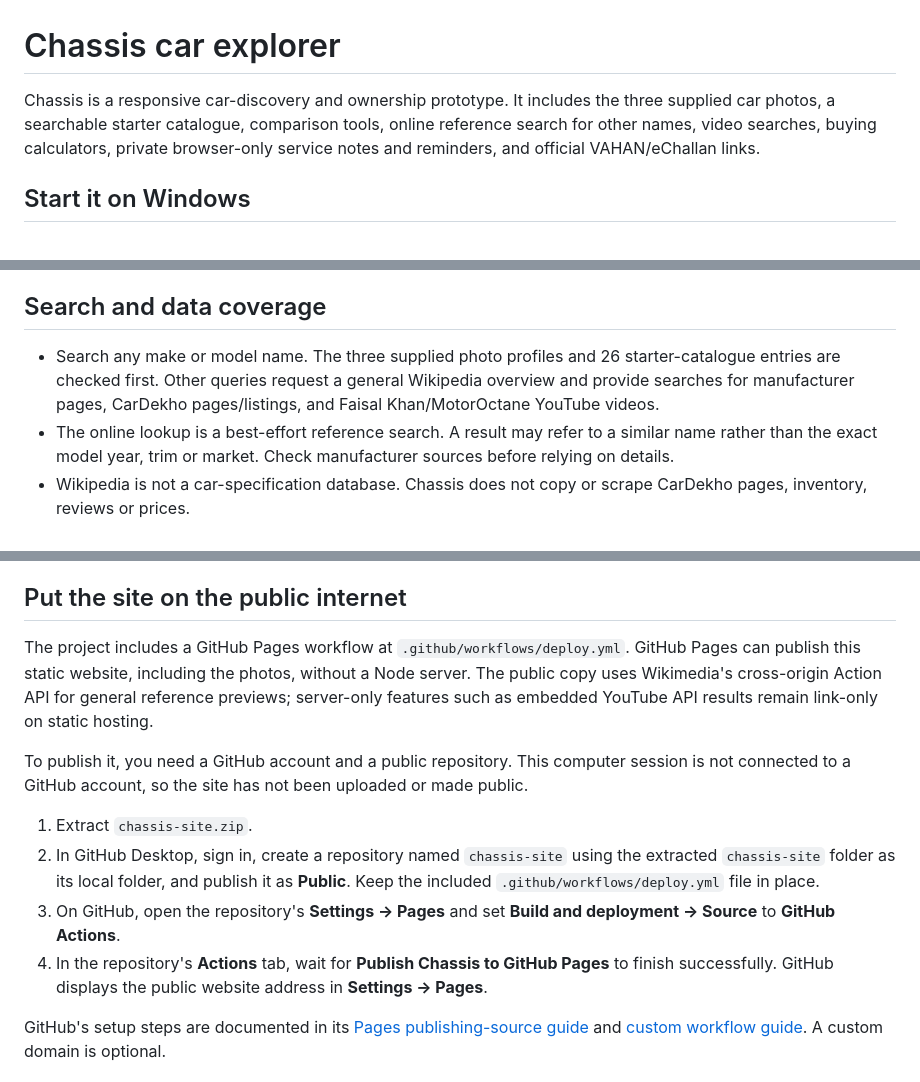
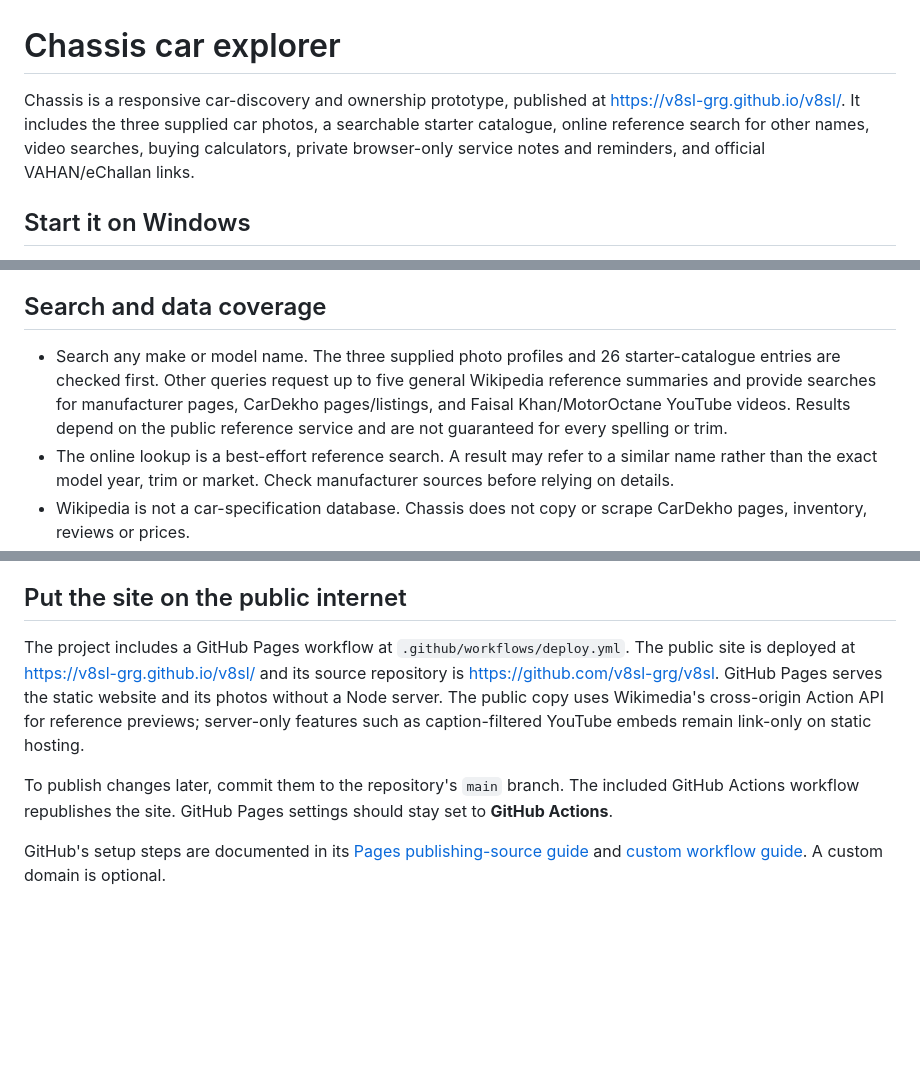
Before and after one commit to autonexuss/v8sl, a Markdown page: README.md, 3 parts joined by grey strips. GitHub-like rendering; blank space fills up the shorter version.

Commit message:
Document live Chassis site and search coverage

```diff
--- a/README.md
+++ b/README.md
@@ -1,6 +1,6 @@
 # Chassis car explorer
 
-Chassis is a responsive car-discovery and ownership prototype. It includes the three supplied car photos, a searchable starter catalogue, comparison tools, online reference search for other names, video searches, buying calculators, private browser-only service notes and reminders, and official VAHAN/eChallan links.
+Chassis is a responsive car-discovery and ownership prototype, published at https://v8sl-grg.github.io/v8sl/. It includes the three supplied car photos, a searchable starter catalogue, online reference search for other names, video searches, buying calculators, private browser-only service notes and reminders, and official VAHAN/eChallan links.
 
 ## Start it on Windows
 
@@ -15,7 +15,7 @@ No package installation is required. The local server uses Node's built-in modul
 
 ## Search and data coverage
 
-- Search any make or model name. The three supplied photo profiles and 26 starter-catalogue entries are checked first. Other queries request a general Wikipedia overview and provide searches for manufacturer pages, CarDekho pages/listings, and Faisal Khan/MotorOctane YouTube videos.
+- Search any make or model name. The three supplied photo profiles and 26 starter-catalogue entries are checked first. Other queries request up to five general Wikipedia reference summaries and provide searches for manufacturer pages, CarDekho pages/listings, and Faisal Khan/MotorOctane YouTube videos. Results depend on the public reference service and are not guaranteed for every spelling or trim.
 - The online lookup is a best-effort reference search. A result may refer to a similar name rather than the exact model year, trim or market. Check manufacturer sources before relying on details.
 - Wikipedia is not a car-specification database. Chassis does not copy or scrape CarDekho pages, inventory, reviews or prices.
 - Filters and side-by-side model comparison use the included starter catalogue. They do not compare every model on the internet.
@@ -26,14 +26,9 @@ No package installation is required. The local server uses Node's built-in modul
 
 ## Put the site on the public internet
 
-The project includes a GitHub Pages workflow at `.github/workflows/deploy.yml`. GitHub Pages can publish this static website, including the photos, without a Node server. The public copy uses Wikimedia's cross-origin Action API for general reference previews; server-only features such as embedded YouTube API results remain link-only on static hosting.
+The project includes a GitHub Pages workflow at `.github/workflows/deploy.yml`. The public site is deployed at https://v8sl-grg.github.io/v8sl/ and its source repository is https://github.com/v8sl-grg/v8sl. GitHub Pages serves the static website and its photos without a Node server. The public copy uses Wikimedia's cross-origin Action API for reference previews; server-only features such as caption-filtered YouTube embeds remain link-only on static hosting.
 
-To publish it, you need a GitHub account and a public repository. This computer session is not connected to a GitHub account, so the site has not been uploaded or made public.
-
-1. Extract `chassis-site.zip`.
-2. In GitHub Desktop, sign in, create a repository named `chassis-site` using the extracted `chassis-site` folder as its local folder, and publish it as **Public**. Keep the included `.github/workflows/deploy.yml` file in place.
-3. On GitHub, open the repository's **Settings → Pages** and set **Build and deployment → Source** to **GitHub Actions**.
-4. In the repository's **Actions** tab, wait for **Publish Chassis to GitHub Pages** to finish successfully. GitHub displays the public website address in **Settings → Pages**.
+To publish changes later, commit them to the repository's `main` branch. The included GitHub Actions workflow republishes the site. GitHub Pages settings should stay set to **GitHub Actions**.
 
 GitHub's setup steps are documented in its [Pages publishing-source guide](https://docs.github.com/en/pages/getting-started-with-github-pages/configuring-a-publishing-source-for-your-github-pages-site) and [custom workflow guide](https://docs.github.com/en/pages/getting-started-with-github-pages/using-custom-workflows-with-github-pages). A custom domain is optional.
 
```
